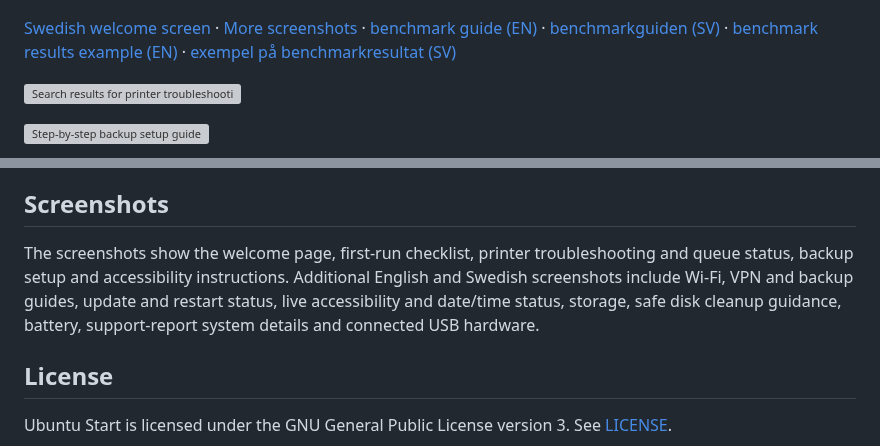
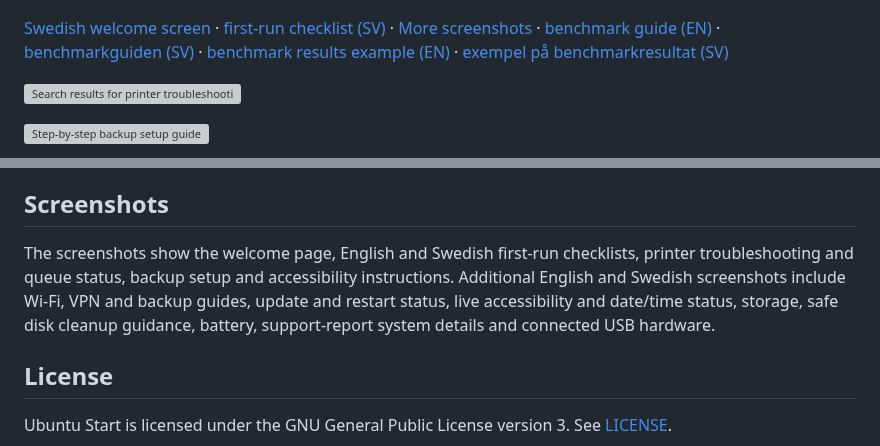
Before and after one commit to yeager/ubuntu-start, a Markdown page: README.md, 2 parts joined by grey strips. GitHub-like rendering; grey boxes are pictures that could not be loaded.

Commit message:
Add Swedish first-run checklist screenshot

```diff
--- a/README.md
+++ b/README.md
@@ -6,7 +6,7 @@ An Ubuntu Desktop guide for first-run setup and device troubleshooting.
 
 ![Ubuntu Start welcome screen in English](screenshots/welcome-en.png)
 
-[Swedish welcome screen](screenshots/welcome-sv.png) · [More screenshots](screenshots/) · [benchmark guide (EN)](screenshots/benchmark-guide-en.png) · [benchmarkguiden (SV)](screenshots/benchmark-guide-sv.png) · [benchmark results example (EN)](screenshots/benchmark-results-en.png) · [exempel på benchmarkresultat (SV)](screenshots/benchmark-results-sv.png)
+[Swedish welcome screen](screenshots/welcome-sv.png) · [first-run checklist (SV)](screenshots/first-run-checklist-sv.png) · [More screenshots](screenshots/) · [benchmark guide (EN)](screenshots/benchmark-guide-en.png) · [benchmarkguiden (SV)](screenshots/benchmark-guide-sv.png) · [benchmark results example (EN)](screenshots/benchmark-results-en.png) · [exempel på benchmarkresultat (SV)](screenshots/benchmark-results-sv.png)
 
 ![Search results for printer troubleshooting](screenshots/search-en.png)
 
@@ -184,7 +184,7 @@ Tagged versions (`v*`) are built by GitHub Actions. Releases include a source ar
 
 ## Screenshots
 
-The screenshots show the welcome page, first-run checklist, printer troubleshooting and queue status, backup setup and accessibility instructions. Additional English and Swedish screenshots include Wi-Fi, VPN and backup guides, update and restart status, live accessibility and date/time status, storage, safe disk cleanup guidance, battery, support-report system details and connected USB hardware.
+The screenshots show the welcome page, English and Swedish first-run checklists, printer troubleshooting and queue status, backup setup and accessibility instructions. Additional English and Swedish screenshots include Wi-Fi, VPN and backup guides, update and restart status, live accessibility and date/time status, storage, safe disk cleanup guidance, battery, support-report system details and connected USB hardware.
 
 
 ## License
```
Also changed, not shown: screenshots/first-run-checklist-sv.png (added).
